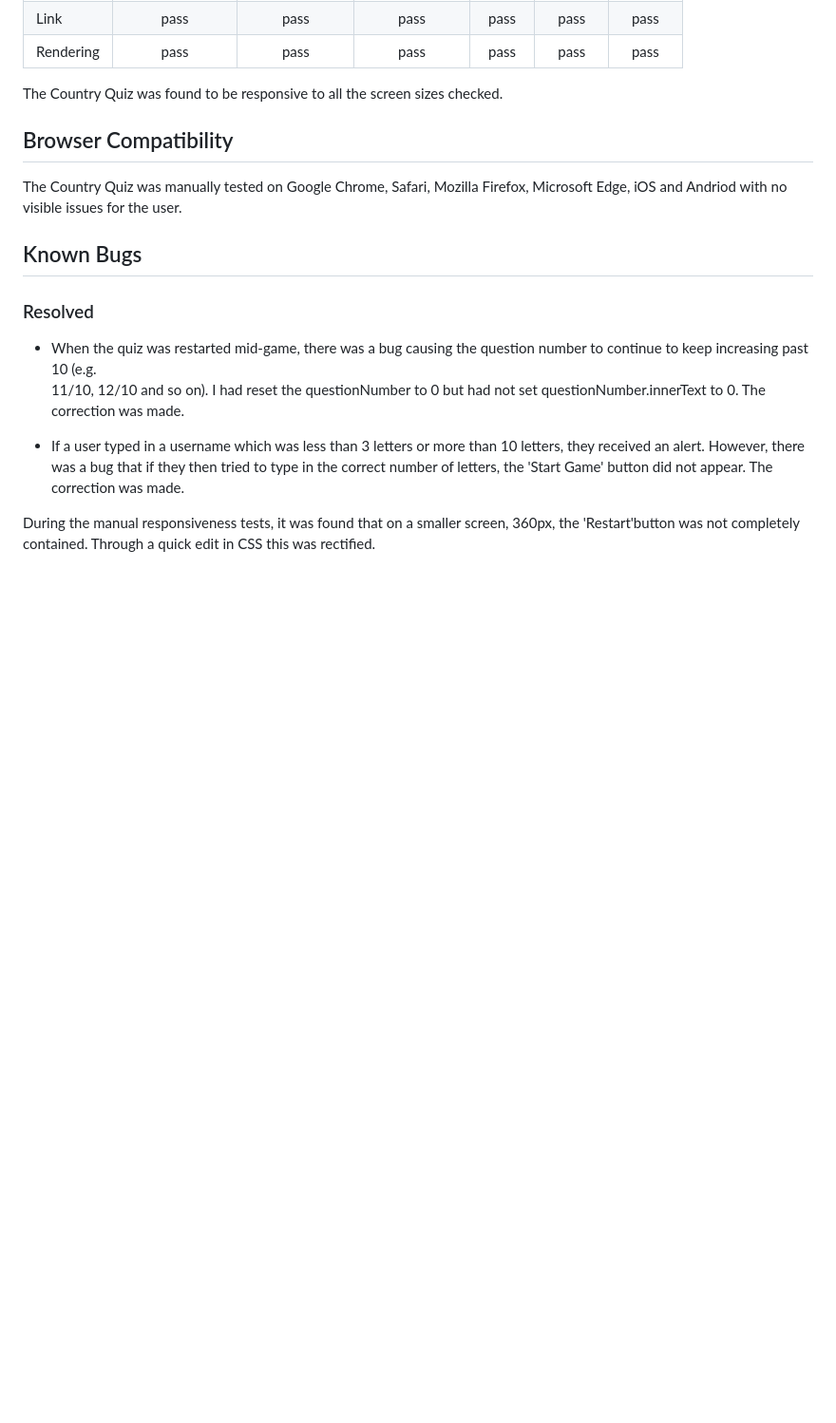
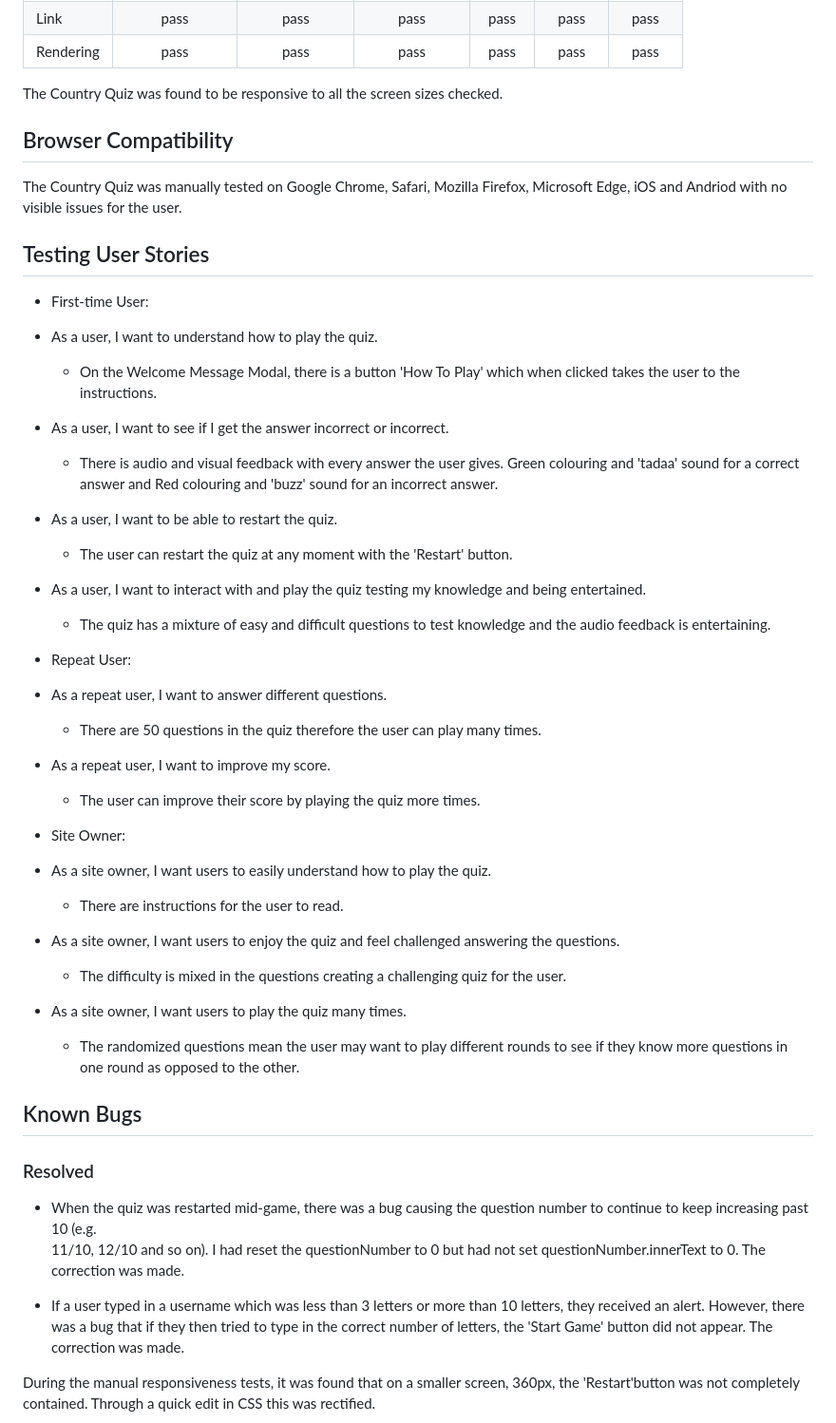
Before and after one commit to bpstephanie/The_Country_Quiz, a Markdown page: TESTING.md, the part around the change. Shown at 95% size. Rendered like a GitHub page; blank space fills up the shorter version.

```diff
--- a/TESTING.md
+++ b/TESTING.md
@@ -32,6 +32,41 @@ The Country Quiz was found to be responsive to all the screen sizes checked.
 ## Browser Compatibility
 
 The Country Quiz was manually tested on Google Chrome, Safari, Mozilla Firefox, Microsoft Edge, iOS and Andriod with no visible issues for the user.
+
+## Testing User Stories
+
+* First-time User:
+
+ * As a user, I want to understand how to play the quiz.
+    - On the Welcome Message Modal, there is a button 'How To Play' which when clicked takes the user to the instructions.
+
+ * As a user, I want to see if I get the answer incorrect or incorrect.
+    - There is audio and visual feedback with every answer the user gives. Green colouring and 'tadaa' sound for a correct answer and Red colouring and 'buzz' sound for an incorrect answer.
+
+ * As a user, I want to be able to restart the quiz.
+    - The user can restart the quiz at any moment with the 'Restart' button.
+
+ * As a user, I want to interact with and play the quiz testing my knowledge and being entertained.
+    - The quiz has a mixture of easy and difficult questions to test knowledge and the audio feedback is entertaining.
+
+* Repeat User:
+
+ * As a repeat user, I want to answer different questions.
+    - There are 50 questions in the quiz therefore the user can play many times.
+
+ * As a repeat user, I want to improve my score.
+    - The user can improve their score by playing the quiz more times.
+
+* Site Owner:
+ * As a site owner, I want users to easily understand how to play the quiz.
+    - There are instructions for the user to read.
+
+ * As a site owner, I want users to enjoy the quiz and feel challenged answering the questions.
+    - The difficulty is mixed in the questions creating a challenging quiz for the user.
+
+ * As a site owner, I want users to play the quiz many times.
+    - The randomized questions mean the user may want to play different rounds to see if they know more questions in one round as opposed to the other.
+
 
 ## Known Bugs
 
```
Also changed, not shown: README.md (+9 -9 lines).
